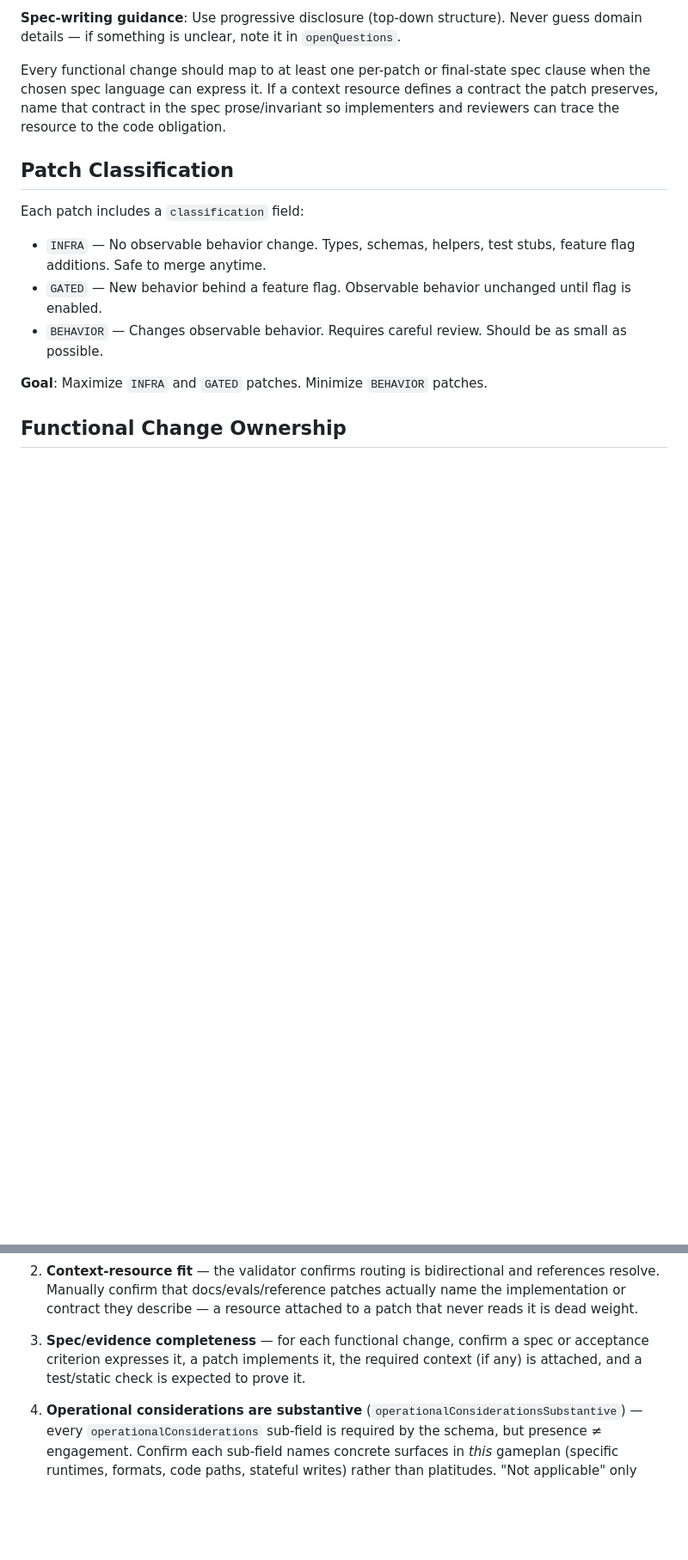
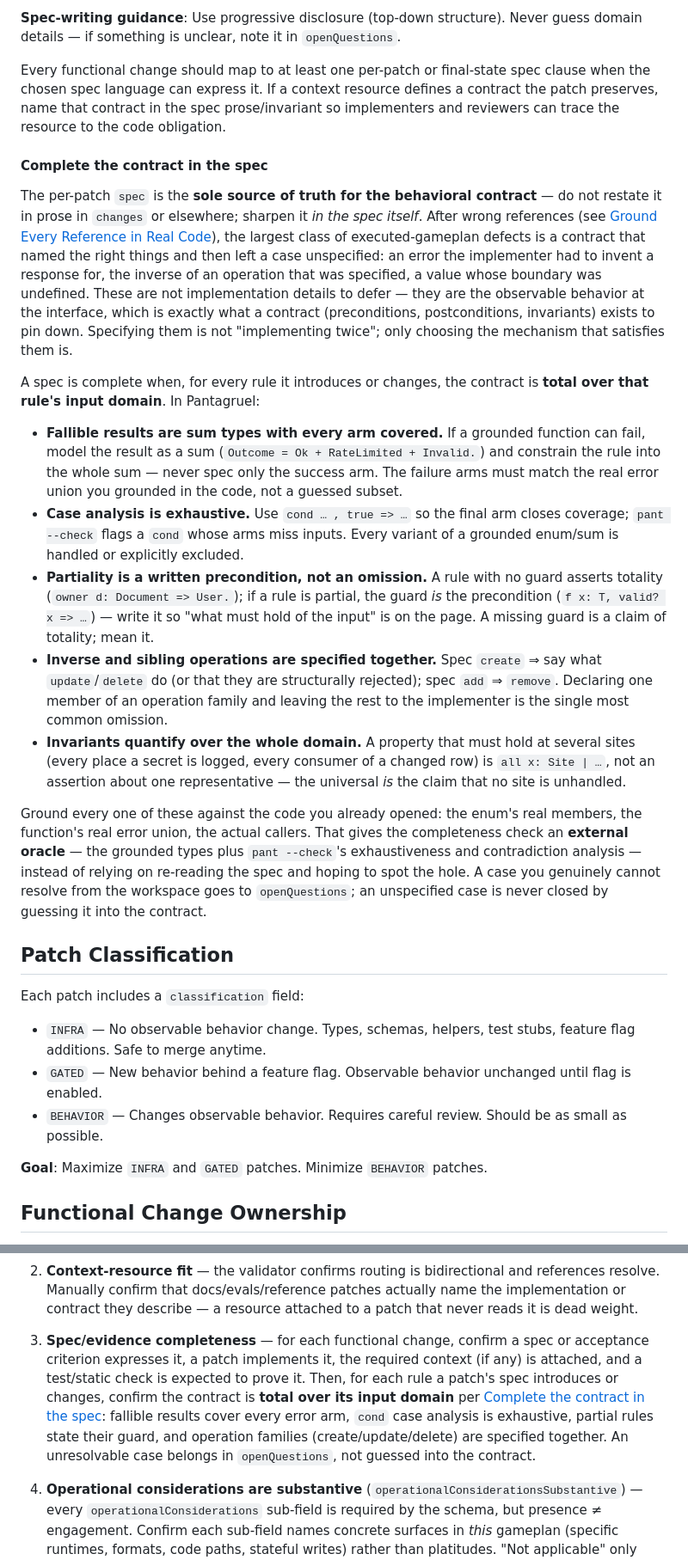
Before and after one commit to flowglad/onton, a Markdown page: skills/write-gameplan/SKILL.md, 2 parts joined by grey strips. Shown at 86% size. GitHub-like rendering; blank space fills up the shorter version.

Commit message:
write-gameplan: require behavioral contracts complete over their input domain
Targets the dominant remaining spec-defect bucket from the PR review
(missing_detail, ~46% of faulted specs): a contract that named the right
things but left a case unspecified.

Keeps the Pantagruel per-patch spec as the single source of truth for the
contract — no prose recapitulation, no new JSON fields. Instead enriches
the spec-writing guidance with concrete Pantagruel idioms for totality:

- fallible results modeled as sum types with every error arm covered,
  matched to the real error union grounded in code;
- exhaustive cond case analysis (final true => arm), verifiable via
  pant --check;
- partiality written as a guard (the precondition), not omitted;
- inverse/sibling operations (create/update/delete) specified together;
- invariants quantified over the whole domain / all sites.

The completeness check leans on an external oracle (grounded types +
pant --check exhaustiveness/contradiction analysis) rather than
introspective self-review, and unresolvable cases route to openQuestions.

Adds a Pantagruel style bullet, extends the optional --check guidance, and
extends verification-walk item 3 to cover contract totality.

Co-Authored-By: Claude Opus 4.8 (1M context) <noreply@anthropic.com>

```diff
--- a/skills/write-gameplan/SKILL.md
+++ b/skills/write-gameplan/SKILL.md
@@ -187,6 +187,20 @@ Each patch has a spec module describing the invariants that must hold after THAT
 **Spec-writing guidance**: Use progressive disclosure (top-down structure). Never guess domain details — if something is unclear, note it in `openQuestions`.
 
 Every functional change should map to at least one per-patch or final-state spec clause when the chosen spec language can express it. If a context resource defines a contract the patch preserves, name that contract in the spec prose/invariant so implementers and reviewers can trace the resource to the code obligation.
+
+#### Complete the contract in the spec
+
+The per-patch `spec` is the **sole source of truth for the behavioral contract** — do not restate it in prose in `changes` or elsewhere; sharpen it *in the spec itself*. After wrong references (see [Ground Every Reference in Real Code](#ground-every-reference-in-real-code)), the largest class of executed-gameplan defects is a contract that named the right things and then left a case unspecified: an error the implementer had to invent a response for, the inverse of an operation that was specified, a value whose boundary was undefined. These are not implementation details to defer — they are the observable behavior at the interface, which is exactly what a contract (preconditions, postconditions, invariants) exists to pin down. Specifying them is not "implementing twice"; only choosing the mechanism that satisfies them is.
+
+A spec is complete when, for every rule it introduces or changes, the contract is **total over that rule's input domain**. In Pantagruel:
+
+- **Fallible results are sum types with every arm covered.** If a grounded function can fail, model the result as a sum (`Outcome = Ok + RateLimited + Invalid.`) and constrain the rule into the whole sum — never spec only the success arm. The failure arms must match the real error union you grounded in the code, not a guessed subset.
+- **Case analysis is exhaustive.** Use `cond … , true => …` so the final arm closes coverage; `pant --check` flags a `cond` whose arms miss inputs. Every variant of a grounded enum/sum is handled or explicitly excluded.
+- **Partiality is a written precondition, not an omission.** A rule with no guard asserts totality (`owner d: Document => User.`); if a rule is partial, the guard *is* the precondition (`f x: T, valid? x => …`) — write it so "what must hold of the input" is on the page. A missing guard is a claim of totality; mean it.
+- **Inverse and sibling operations are specified together.** Spec `create` ⇒ say what `update`/`delete` do (or that they are structurally rejected); spec `add` ⇒ `remove`. Declaring one member of an operation family and leaving the rest to the implementer is the single most common omission.
+- **Invariants quantify over the whole domain.** A property that must hold at several sites (every place a secret is logged, every consumer of a changed row) is `all x: Site | …`, not an assertion about one representative — the universal *is* the claim that no site is unhandled.
+
+Ground every one of these against the code you already opened: the enum's real members, the function's real error union, the actual callers. That gives the completeness check an **external oracle** — the grounded types plus `pant --check`'s exhaustiveness and contradiction analysis — instead of relying on re-reading the spec and hoping to spot the hole. A case you genuinely cannot resolve from the workspace goes to `openQuestions`; an unspecified case is never closed by guessing it into the contract.
 
 ## Patch Classification
 
@@ -413,7 +427,7 @@ The rest is human judgement. Walk these before setting the relevant `mergability
 
 2. **Context-resource fit** — the validator confirms routing is bidirectional and references resolve. Manually confirm that docs/evals/reference patches actually name the implementation or contract they describe — a resource attached to a patch that never reads it is dead weight.
 
-3. **Spec/evidence completeness** — for each functional change, confirm a spec or acceptance criterion expresses it, a patch implements it, the required context (if any) is attached, and a test/static check is expected to prove it.
+3. **Spec/evidence completeness** — for each functional change, confirm a spec or acceptance criterion expresses it, a patch implements it, the required context (if any) is attached, and a test/static check is expected to prove it. Then, for each rule a patch's spec introduces or changes, confirm the contract is **total over its input domain** per [Complete the contract in the spec](#complete-the-contract-in-the-spec): fallible results cover every error arm, `cond` case analysis is exhaustive, partial rules state their guard, and operation families (create/update/delete) are specified together. An unresolvable case belongs in `openQuestions`, not guessed into the contract.
 
 4. **Operational considerations are substantive** (`operationalConsiderationsSubstantive`) — every `operationalConsiderations` sub-field is required by the schema, but presence ≠ engagement. Confirm each sub-field names concrete surfaces in *this* gameplan (specific runtimes, formats, code paths, stateful writes) rather than platitudes. "Not applicable" only with a brief gameplan-specific justification. See [Operational Considerations](#operational-considerations).
 
```
Also changed, not shown: other parts of skills/write-gameplan/SKILL.md (+2 -1 lines).
